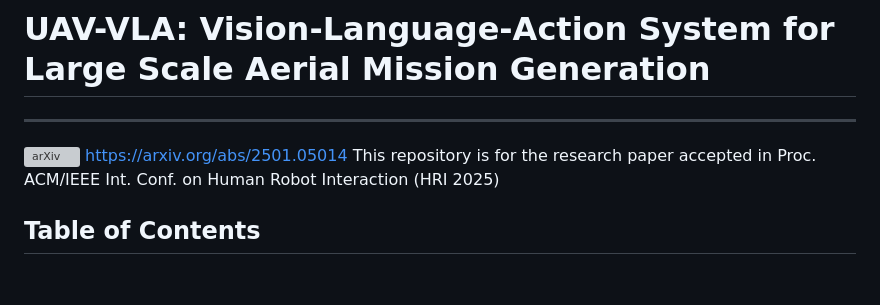
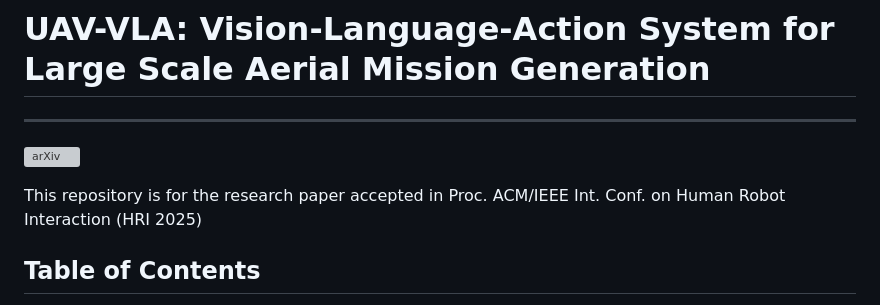
Before and after one commit to Sautenich/UAV-VLA, a Markdown page: README.md, the part around the change. GitHub-like rendering; blank space fills up the shorter version; grey boxes are pictures that could not be loaded.

```diff
--- a/README.md
+++ b/README.md
@@ -2,7 +2,7 @@
 
 ---
 [![arXiv](https://img.shields.io/badge/https://arxiv.org/abs/2501.05014-df2a2a.svg?style=for-the-badge)](https://arxiv.org/abs/2501.05014)
-https://arxiv.org/abs/2501.05014
+
 This repository is for the research paper accepted in Proc. ACM/IEEE Int. Conf. on Human Robot Interaction (HRI 2025)
 
 ## Table of Contents
```
